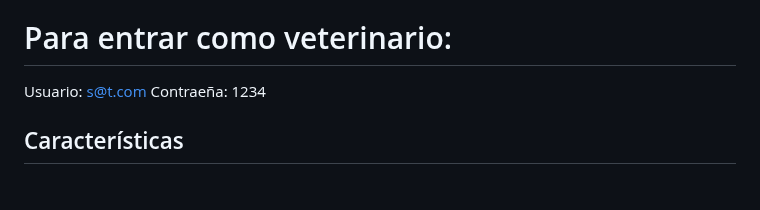
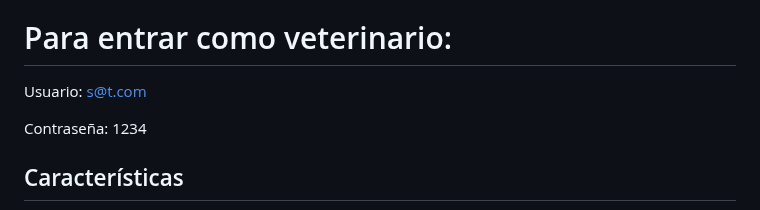
Before and after one commit to Arley3D2Y/Veterinary-clinic-JC-web-site, a Markdown page: README.md, the part around the change. Rendered like a GitHub page; blank space fills up the shorter version.

Commit message:
REadme:logiin Veterinario

```diff
--- a/README.md
+++ b/README.md
@@ -8,7 +8,8 @@ Este proyecto es una página web moderna, elegante y responsiva diseñada para u
 
 # Para entrar como veterinario:
 Usuario: s@t.com
-Contraeña: 1234
+
+Contraseña: 1234
 
 ## Características
 
```
